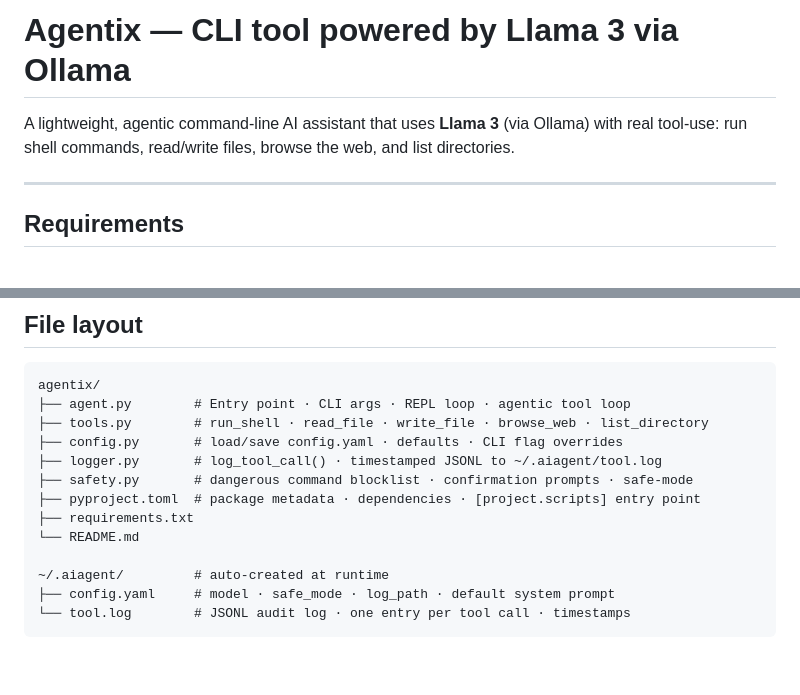
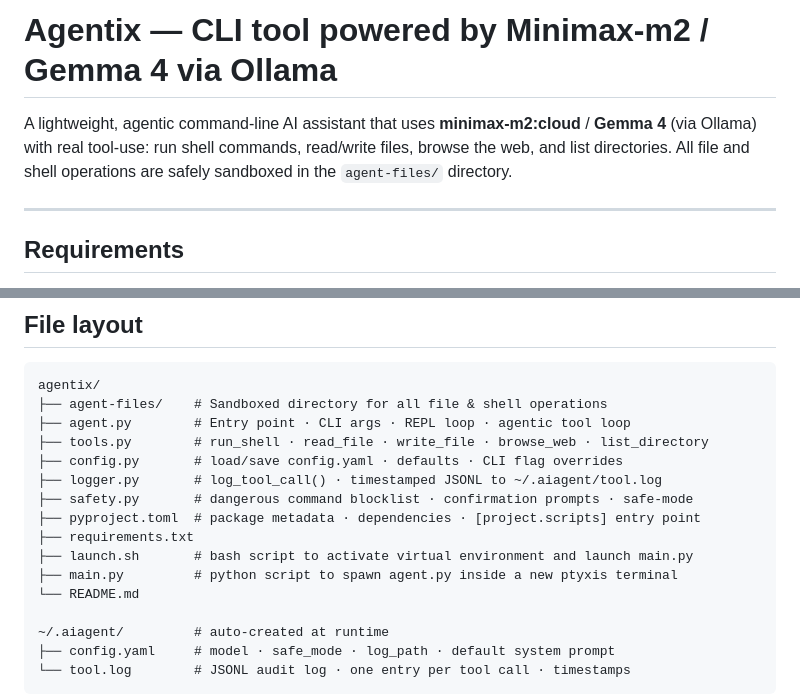
Before and after one commit to aakashdandekar/Agentix-CLI-tool-powered-by-Ollama, a Markdown page: README.md, 2 parts joined by grey strips. GitHub-like rendering; blank space fills up the shorter version.

````diff
--- a/README.md
+++ b/README.md
@@ -1,6 +1,6 @@
-# Agentix — CLI tool powered by Llama 3 via Ollama
+# Agentix — CLI tool powered by Minimax-m2 / Gemma 4 via Ollama
 
-A lightweight, agentic command-line AI assistant that uses **Llama 3** (via Ollama) with real tool-use: run shell commands, read/write files, browse the web, and list directories.
+A lightweight, agentic command-line AI assistant that uses **minimax-m2:cloud** / **Gemma 4** (via Ollama) with real tool-use: run shell commands, read/write files, browse the web, and list directories. All file and shell operations are safely sandboxed in the `agent-files/` directory.
 
 ---
 
@@ -120,6 +128,7 @@ Disable with `--no-safe-mode` flag or `/safe` in the REPL (temporary).
 
 ```
 agentix/
+├── agent-files/    # Sandboxed directory for all file & shell operations
 ├── agent.py        # Entry point · CLI args · REPL loop · agentic tool loop
 ├── tools.py        # run_shell · read_file · write_file · browse_web · list_directory
 ├── config.py       # load/save config.yaml · defaults · CLI flag overrides
@@ -127,6 +136,8 @@ agentix/
 ├── safety.py       # dangerous command blocklist · confirmation prompts · safe-mode
 ├── pyproject.toml  # package metadata · dependencies · [project.scripts] entry point
 ├── requirements.txt
+├── launch.sh       # bash script to activate virtual environment and launch main.py
+├── main.py         # python script to spawn agent.py inside a new ptyxis terminal
 └── README.md
 
 ~/.aiagent/         # auto-created at runtime
````
Also changed, not shown: other parts of README.md (+23 -15 lines).
